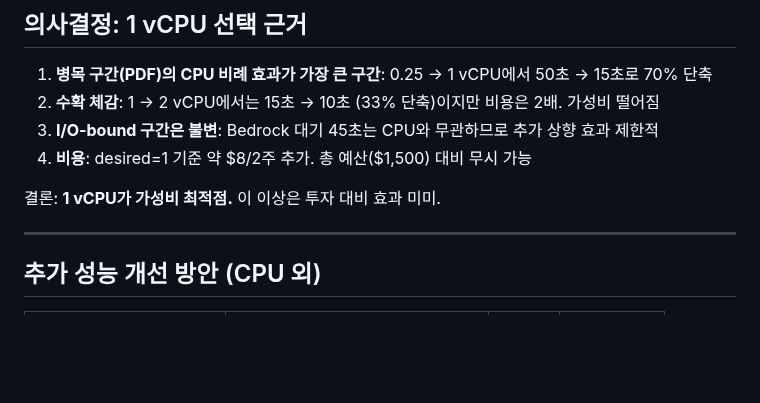
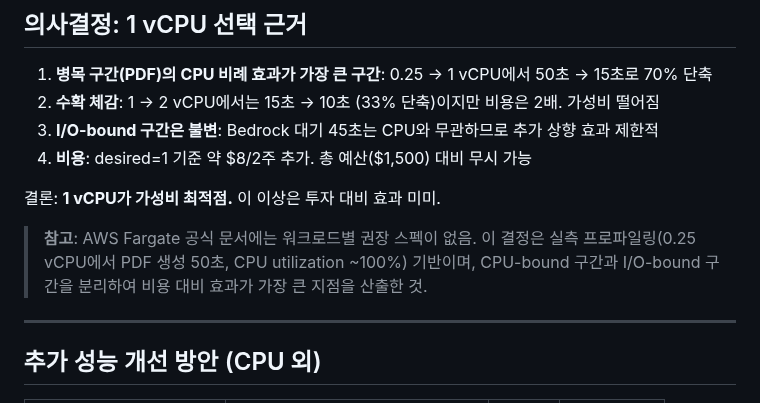
Before and after one commit to AWS13th-Final-Project-BADA/BADA, a Markdown page: docs/infra/worker-cpu-sizing.md, the part around the change. Rendered like a GitHub page; blank space fills up the shorter version.

```diff
--- a/docs/infra/worker-cpu-sizing.md
+++ b/docs/infra/worker-cpu-sizing.md
@@ -63,6 +63,10 @@ Worker가 처리하는 작업(증거 1건 기준):
 
 결론: **1 vCPU가 가성비 최적점.** 이 이상은 투자 대비 효과 미미.
 
+> **참고**: AWS Fargate 공식 문서에는 워크로드별 권장 스펙이 없음.
+> 이 결정은 실측 프로파일링(0.25 vCPU에서 PDF 생성 50초, CPU utilization ~100%) 기반이며,
+> CPU-bound 구간과 I/O-bound 구간을 분리하여 비용 대비 효과가 가장 큰 지점을 산출한 것.
+
 ---
 
 ## 추가 성능 개선 방안 (CPU 외)
```
Also changed, not shown: docs/changelog-20260630.md (+129 -0 lines).
